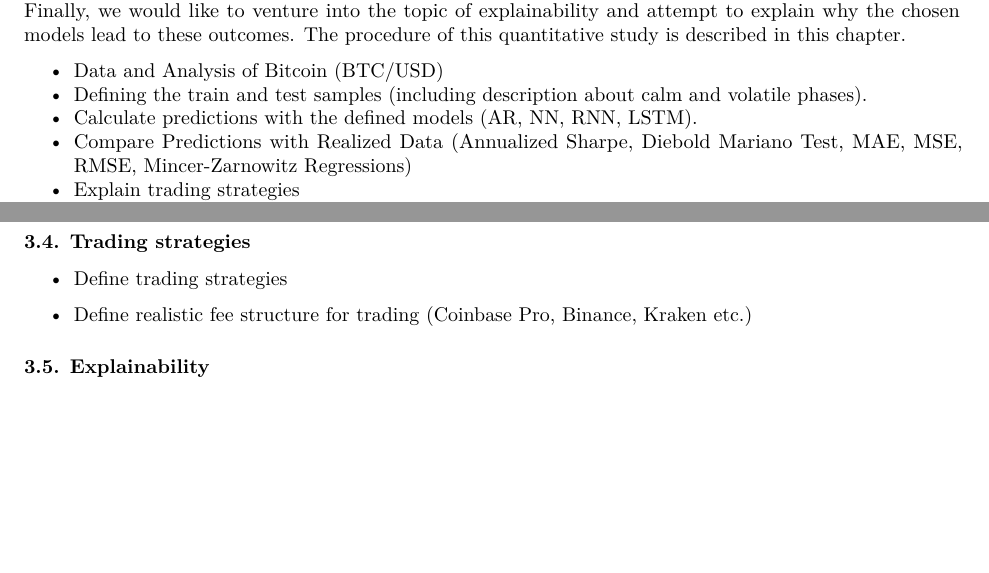
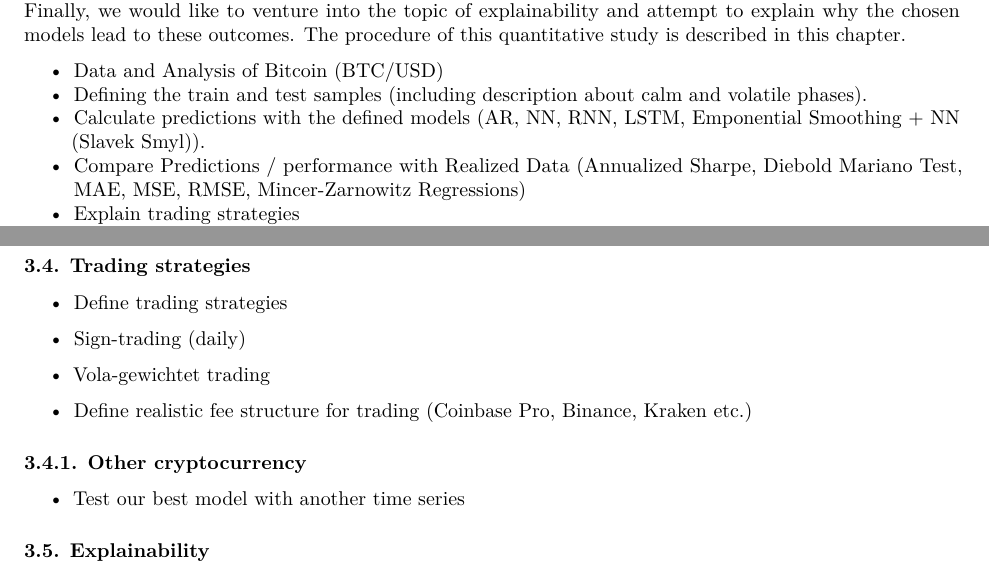
Before and after one commit to phibry/BA, an R Markdown document (04_methodology.Rmd): two parts of pages 1 and 6 of 6, joined at a grey line, cut so that both start at the same text, the shorter picture padded with empty space. Rendered offline with R 4.5, knitr and Pandoc, then LaTeX, with nearby package versions.

Commit message:
Updated methods

```diff
--- a/04_methodology.Rmd
+++ b/04_methodology.Rmd
@@ -9,8 +9,8 @@ The focus of this thesis is to predict historical prices of bitcoin using the mo
 
 -   Data and Analysis of Bitcoin (BTC/USD)
 -   Defining the train and test samples (including description about calm and volatile phases).
--   Calculate predictions with the defined models (AR, NN, RNN, LSTM).
--   Compare Predictions with Realized Data (Annualized Sharpe, Diebold Mariano Test, MAE, MSE, RMSE, Mincer-Zarnowitz Regressions)
+-   Calculate predictions with the defined models (AR, NN, RNN, LSTM, Emponential Smoothing + NN (Slavek Smyl)).
+-   Compare Predictions / performance with Realized Data (Annualized Sharpe, Diebold Mariano Test, MAE, MSE, RMSE, Mincer-Zarnowitz Regressions)
 -   Explain trading strategies
 -   Explainability for the best models
 -   (Backup: Which models work well in which market phases?)
@@ -85,8 +88,12 @@ acf(log_ret_sd^2)
 -   Define realistic fee structure for trading (Coinbase Pro, Binance, Kraken etc.)
+
+### 3.4.1. Other cryptocurrency
+
+- Test our best model with another time series
 
 ### 3.5. Explainability
 
--   Performing the predictions with the two (?) best models
+- Performing the predictions with the two (?) best models
 
 -   Include variations to find possible starting points for explainability (number of nodes, layers)
 
```
Also changed, not shown: 03_theoretical-background.Rmd (+8 -0 lines), 04_methodology.Rmd (3 more changed lines).
